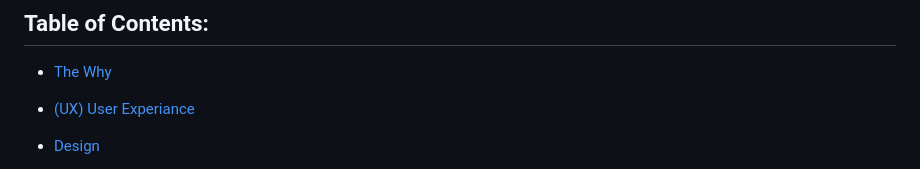
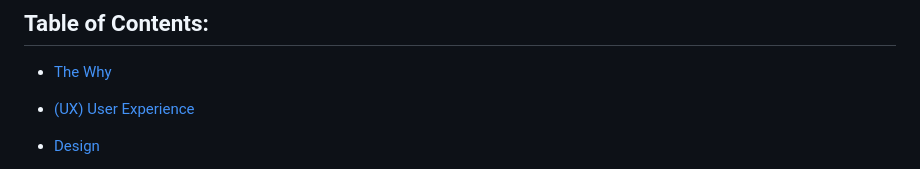
Before and after one commit to CharlesTack/mentalhealth, a Markdown page: README.md, the part around the change. GitHub-like rendering.

Commit message:
fix spelling

```diff
--- a/README.md
+++ b/README.md
@@ -15,7 +15,7 @@
 ## Table of Contents:
 
 - [The Why](https://github.com/CharlesTack/mentalhealth#the-why)
-- [(UX) User Experiance](https://github.com/CharlesTack/mentalhealth#ux-user-experiance)
+- [(UX) User Experience](https://github.com/CharlesTack/mentalhealth#ux-user-experiance)
 
 - [Design](https://github.com/CharlesTack/mentalhealth#design)
 
```
